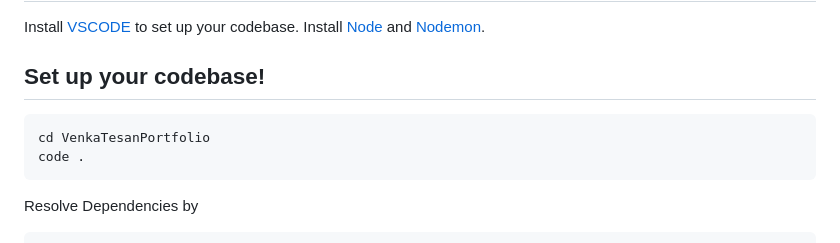
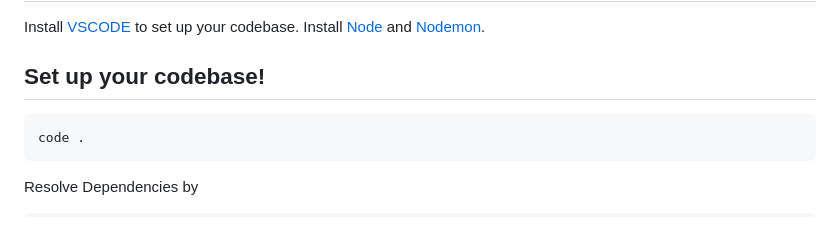
Before and after one commit to thevivekchauhan/3D-Website, a Markdown page: README.md, the part around the change. GitHub-like rendering.

````diff
--- a/README.md
+++ b/README.md
@@ -41,7 +41,6 @@ Install [Node](https://nodejs.org/en) and [Nodemon](https://www.npmjs.com/packag
 ## Set up your codebase!
 
 ```bash
-cd VenkaTesanPortfolio
 code .
 ```
 Resolve Dependencies by
````
